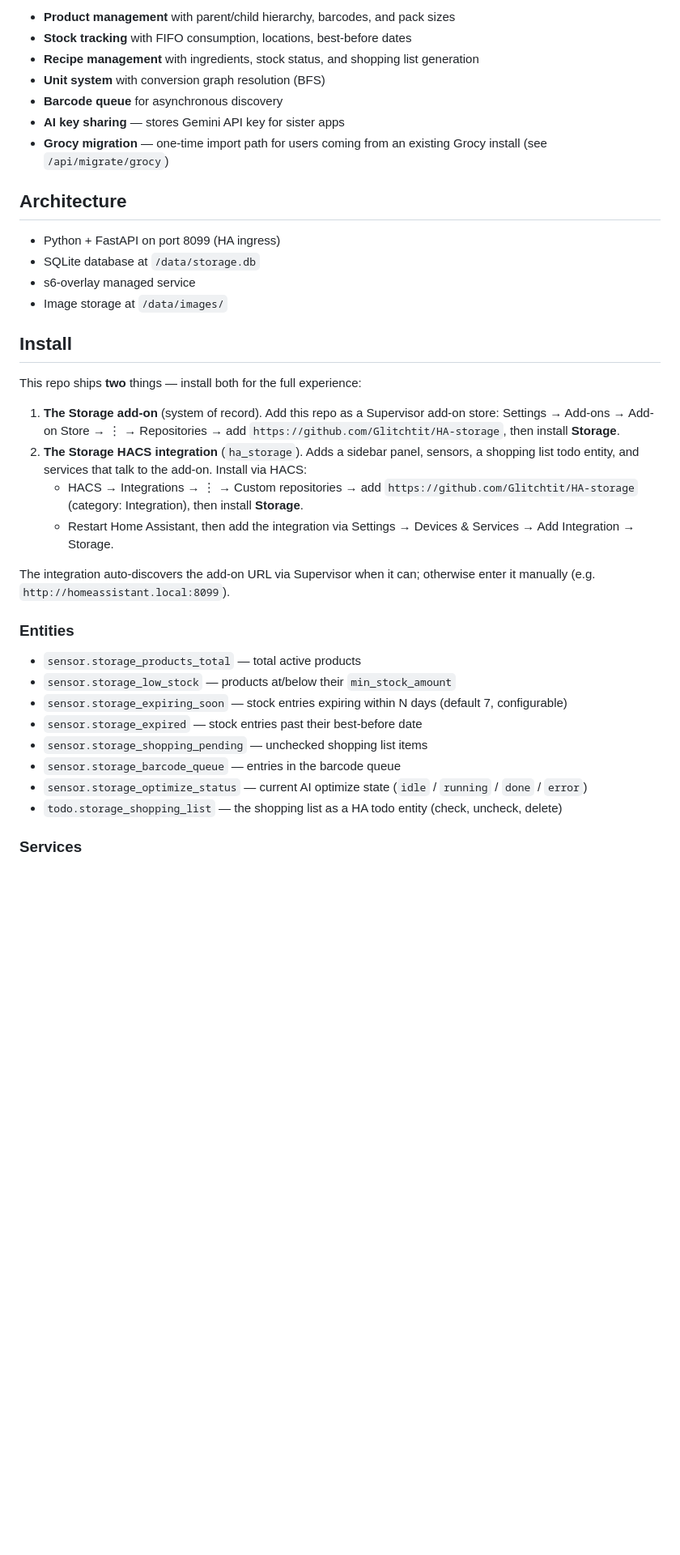
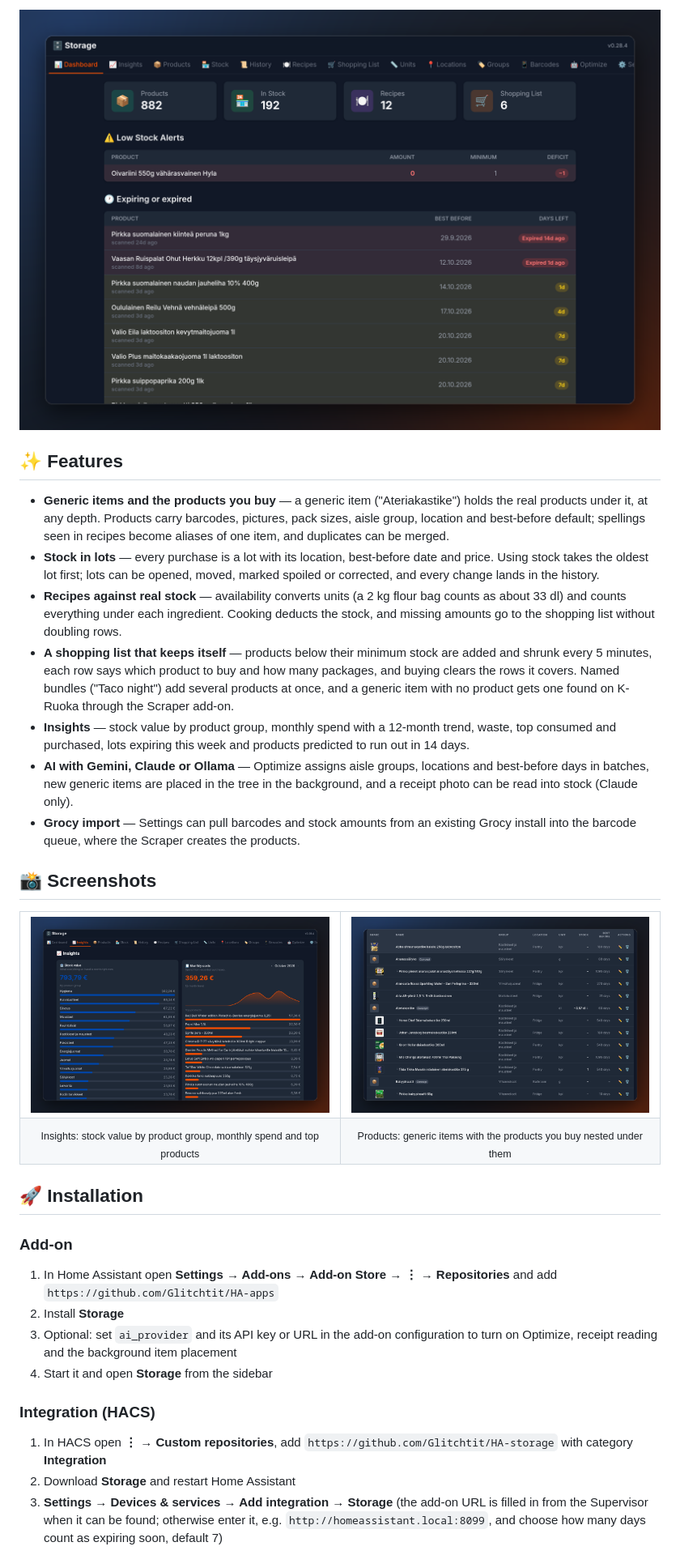
Before and after one commit to Glitchtit/HA-storage, a Markdown page: README.md, the part around one of its changes. Shown at 81% size. Rendered like a GitHub page; pictures changed too: docs/screenshots/hero.png (added), docs/screenshots/insights.png (added), docs/screenshots/products.png (added); blank space fills up the shorter version.

Commit message:
README: screenshots, features, configuration (integration 0.6.4)

```diff
--- a/README.md
+++ b/README.md
@@ -6,40 +15,43 @@ SQLite-backed central data store for the HA-apps ecosystem.
 
-- **Product management** with parent/child hierarchy, barcodes, and pack sizes
-- **Stock tracking** with FIFO consumption, locations, best-before dates
-- **Recipe management** with ingredients, stock status, and shopping list generation
-- **Unit system** with conversion graph resolution (BFS)
-- **Barcode queue** for asynchronous discovery
-- **AI key sharing** — stores Gemini API key for sister apps
-- **Grocy migration** — one-time import path for users coming from an existing Grocy install (see `/api/migrate/grocy`)
+<p align="center">
+  <img src="https://raw.githubusercontent.com/Glitchtit/HA-storage/main/docs/screenshots/hero.png" alt="Storage screenshot" width="100%">
+</p>
 
-## Architecture
+## ✨ Features
 
-- Python + FastAPI on port 8099 (HA ingress)
-- SQLite database at `/data/storage.db`
-- s6-overlay managed service
-- Image storage at `/data/images/`
+- **Generic items and the products you buy** — a generic item ("Ateriakastike") holds the real products under it, at any depth. Products carry barcodes, pictures, pack sizes, aisle group, location and best-before default; spellings seen in recipes become aliases of one item, and duplicates can be merged.
+- **Stock in lots** — every purchase is a lot with its location, best-before date and price. Using stock takes the oldest lot first; lots can be opened, moved, marked spoiled or corrected, and every change lands in the history.
+- **Recipes against real stock** — availability converts units (a 2 kg flour bag counts as about 33 dl) and counts everything under each ingredient. Cooking deducts the stock, and missing amounts go to the shopping list without doubling rows.
+- **A shopping list that keeps itself** — products below their minimum stock are added and shrunk every 5 minutes, each row says which product to buy and how many packages, and buying clears the rows it covers. Named bundles ("Taco night") add several products at once, and a generic item with no product gets one found on K-Ruoka through the Scraper add-on.
+- **Insights** — stock value by product group, monthly spend with a 12-month trend, waste, top consumed and purchased, lots expiring this week and products predicted to run out in 14 days.
+- **AI with Gemini, Claude or Ollama** — Optimize assigns aisle groups, locations and best-before days in batches, new generic items are placed in the tree in the background, and a receipt photo can be read into stock (Claude only).
+- **Grocy import** — Settings can pull barcodes and stock amounts from an existing Grocy install into the barcode queue, where the Scraper creates the products.
 
-## Install
+## 📸 Screenshots
 
-This repo ships **two** things — install both for the full experience:
+<table>
+  <tr>
+    <td width="50%"><img src="https://raw.githubusercontent.com/Glitchtit/HA-storage/main/docs/screenshots/insights.png" alt="Stock value by product group, monthly costs and top products"></td>
+    <td width="50%"><img src="https://raw.githubusercontent.com/Glitchtit/HA-storage/main/docs/screenshots/products.png" alt="Product table with generic items and their products nested under them"></td>
+  </tr>
+  <tr>
+    <td align="center"><sub>Insights: stock value by product group, monthly spend and top products</sub></td>
+    <td align="center"><sub>Products: generic items with the products you buy nested under them</sub></td>
+  </tr>
+</table>
 
-1. **The Storage add-on** (system of record). Add this repo as a Supervisor add-on store: Settings → Add-ons → Add-on Store → ⋮ → Repositories → add `https://github.com/Glitchtit/HA-storage`, then install **Storage**.
-2. **The Storage HACS integration** (`ha_storage`). Adds a sidebar panel, sensors, a shopping list todo entity, and services that talk to the add-on. Install via HACS:
-   - HACS → Integrations → ⋮ → Custom repositories → add `https://github.com/Glitchtit/HA-storage` (category: Integration), then install **Storage**.
-   - Restart Home Assistant, then add the integration via Settings → Devices & Services → Add Integration → Storage.
+## 🚀 Installation
 
-The integration auto-discovers the add-on URL via Supervisor when it can; otherwise enter it manually (e.g. `http://homeassistant.local:8099`).
+### Add-on
 
-### Entities
+1. In Home Assistant open **Settings → Add-ons → Add-on Store → ⋮ → Repositories** and add `https://github.com/Glitchtit/HA-apps`
+2. Install **Storage**
+3. Optional: set `ai_provider` and its API key or URL in the add-on configuration to turn on Optimize, receipt reading and the background item placement
+4. Start it and open **Storage** from the sidebar
 
-- `sensor.storage_products_total` — total active products
-- `sensor.storage_low_stock` — products at/below their `min_stock_amount`
-- `sensor.storage_expiring_soon` — stock entries expiring within N days (default 7, configurable)
-- `sensor.storage_expired` — stock entries past their best-before date
-- `sensor.storage_shopping_pending` — unchecked shopping list items
-- `sensor.storage_barcode_queue` — entries in the barcode queue
-- `sensor.storage_optimize_status` — current AI optimize state (`idle` / `running` / `done` / `error`)
-- `todo.storage_shopping_list` — the shopping list as a HA todo entity (check, uncheck, delete)
+### Integration (HACS)
 
-### Services
+1. In HACS open **⋮ → Custom repositories**, add `https://github.com/Glitchtit/HA-storage` with category **Integration**
+2. Download **Storage** and restart Home Assistant
+3. **Settings → Devices & services → Add integration → Storage** (the add-on URL is filled in from the Supervisor when it can be found; otherwise enter it, e.g. `http://homeassistant.local:8099`, and choose how many days count as expiring soon, default 7)
 
```
Also changed, not shown: other parts of README.md (+66 -6 lines).
